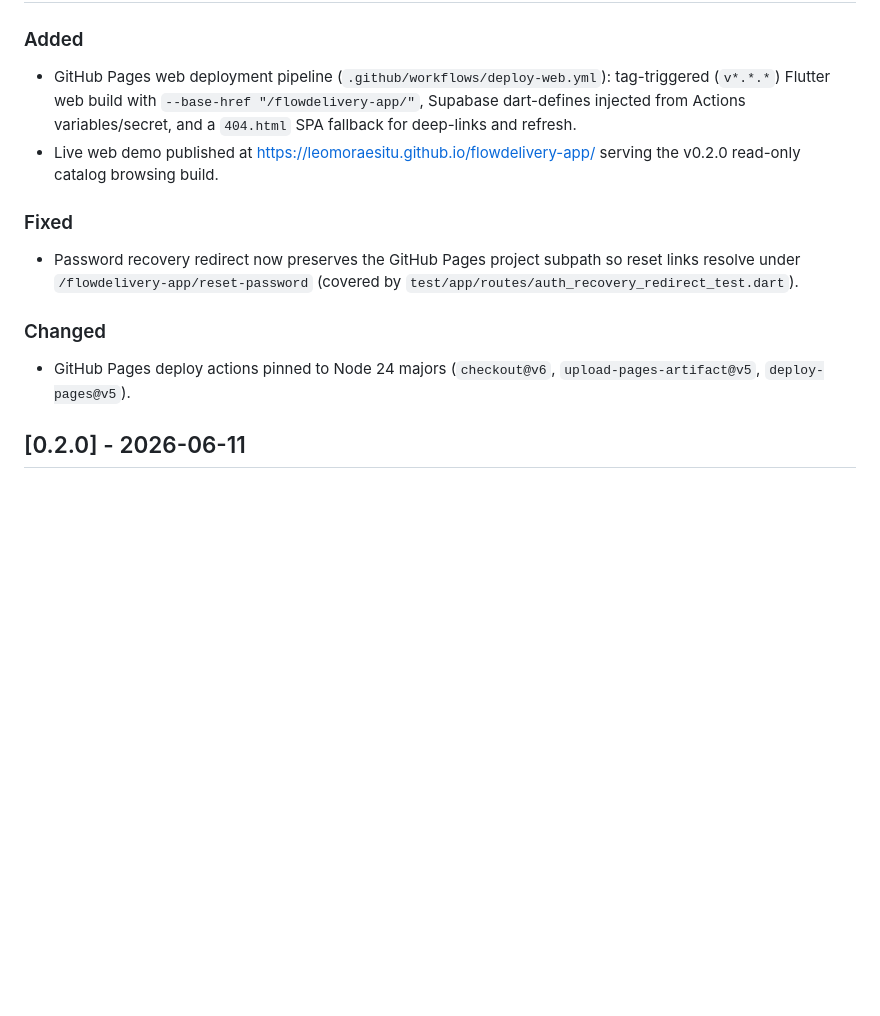
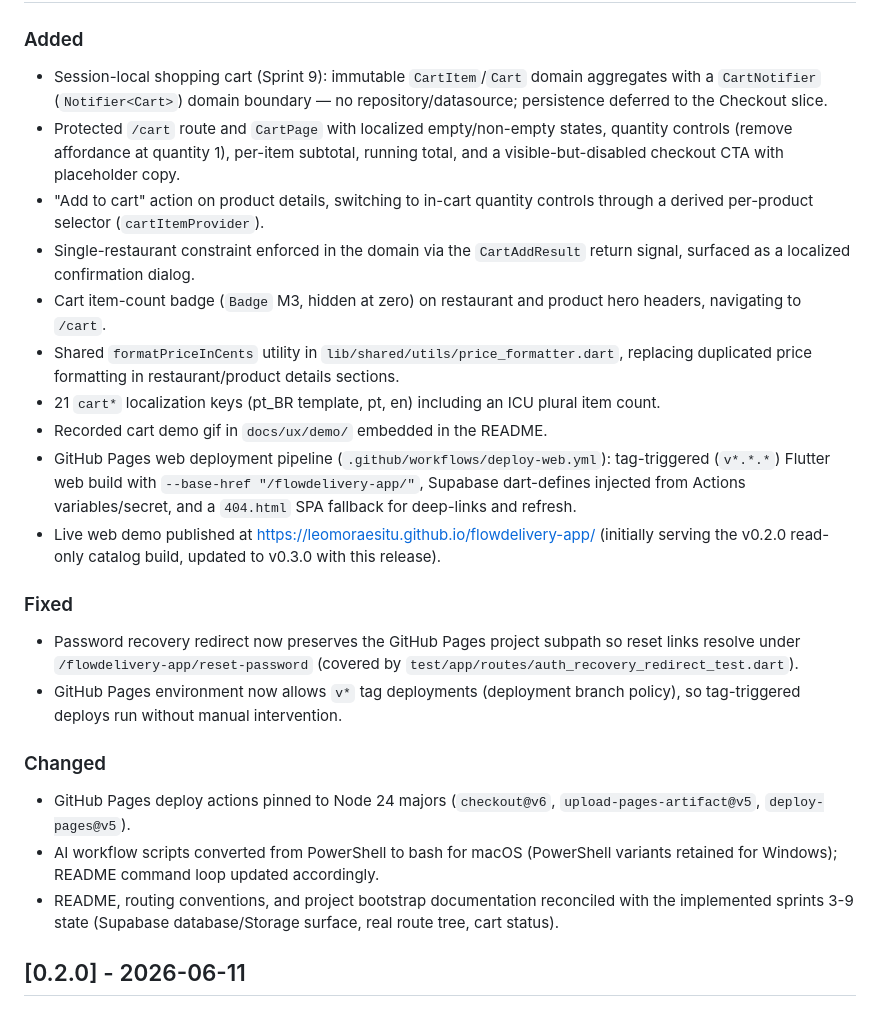
Before and after one commit to leomoraesitu/flowdelivery-app, a Markdown page: CHANGELOG.md, the part around one of its changes. GitHub-like rendering; blank space fills up the shorter version.

Commit message:
docs(changelog): reconcile 0.3.0 release entry
Promote the stale Unreleased items (Pages pipeline, live demo, recovery
redirect fix, Node 24 pins) into the 0.3.0 entry and add the Sprint 9
session-local cart, shared price formatter, localization keys, script
conversion, and docs reconciliation shipped with this release.

Co-Authored-By: Claude Fable 5 <noreply@anthropic.com>

```diff
--- a/CHANGELOG.md
+++ b/CHANGELOG.md
@@ -9,15 +11,26 @@ The project follows Semantic Versioning and Conventional Commits.
 ### Added
 
+- Session-local shopping cart (Sprint 9): immutable `CartItem`/`Cart` domain aggregates with a `CartNotifier` (`Notifier<Cart>`) domain boundary — no repository/datasource; persistence deferred to the Checkout slice.
+- Protected `/cart` route and `CartPage` with localized empty/non-empty states, quantity controls (remove affordance at quantity 1), per-item subtotal, running total, and a visible-but-disabled checkout CTA with placeholder copy.
+- "Add to cart" action on product details, switching to in-cart quantity controls through a derived per-product selector (`cartItemProvider`).
+- Single-restaurant constraint enforced in the domain via the `CartAddResult` return signal, surfaced as a localized confirmation dialog.
+- Cart item-count badge (`Badge` M3, hidden at zero) on restaurant and product hero headers, navigating to `/cart`.
+- Shared `formatPriceInCents` utility in `lib/shared/utils/price_formatter.dart`, replacing duplicated price formatting in restaurant/product details sections.
+- 21 `cart*` localization keys (pt_BR template, pt, en) including an ICU plural item count.
+- Recorded cart demo gif in `docs/ux/demo/` embedded in the README.
 - GitHub Pages web deployment pipeline (`.github/workflows/deploy-web.yml`): tag-triggered (`v*.*.*`) Flutter web build with `--base-href "/flowdelivery-app/"`, Supabase dart-defines injected from Actions variables/secret, and a `404.html` SPA fallback for deep-links and refresh.
-- Live web demo published at https://leomoraesitu.github.io/flowdelivery-app/ serving the v0.2.0 read-only catalog browsing build.
+- Live web demo published at https://leomoraesitu.github.io/flowdelivery-app/ (initially serving the v0.2.0 read-only catalog build, updated to v0.3.0 with this release).
 
 ### Fixed
 
 - Password recovery redirect now preserves the GitHub Pages project subpath so reset links resolve under `/flowdelivery-app/reset-password` (covered by `test/app/routes/auth_recovery_redirect_test.dart`).
+- GitHub Pages environment now allows `v*` tag deployments (deployment branch policy), so tag-triggered deploys run without manual intervention.
 
 ### Changed
 
 - GitHub Pages deploy actions pinned to Node 24 majors (`checkout@v6`, `upload-pages-artifact@v5`, `deploy-pages@v5`).
+- AI workflow scripts converted from PowerShell to bash for macOS (PowerShell variants retained for Windows); README command loop updated accordingly.
+- README, routing conventions, and project bootstrap documentation reconciled with the implemented sprints 3-9 state (Supabase database/Storage surface, real route tree, cart status).
 
 ## [0.2.0] - 2026-06-11
 
```
Also changed, not shown: other parts of CHANGELOG.md (+2 -0 lines).
